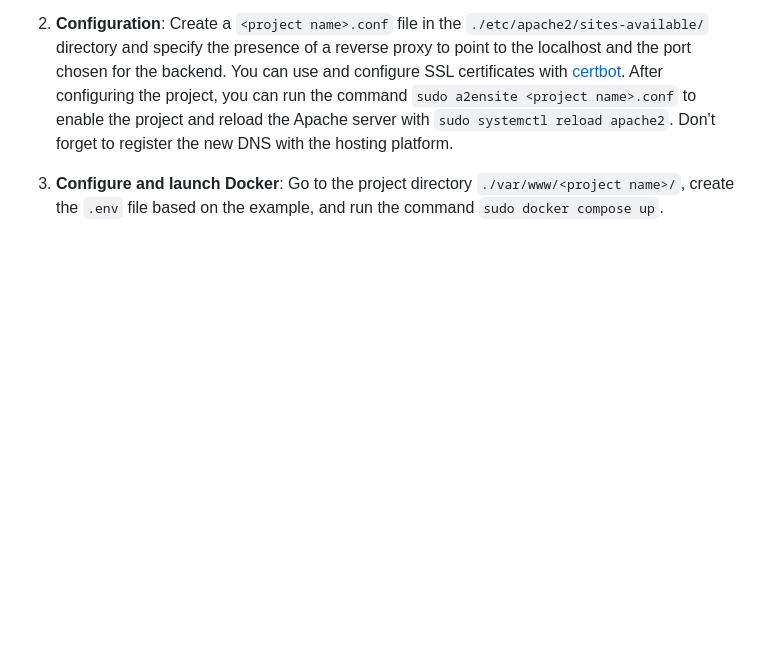
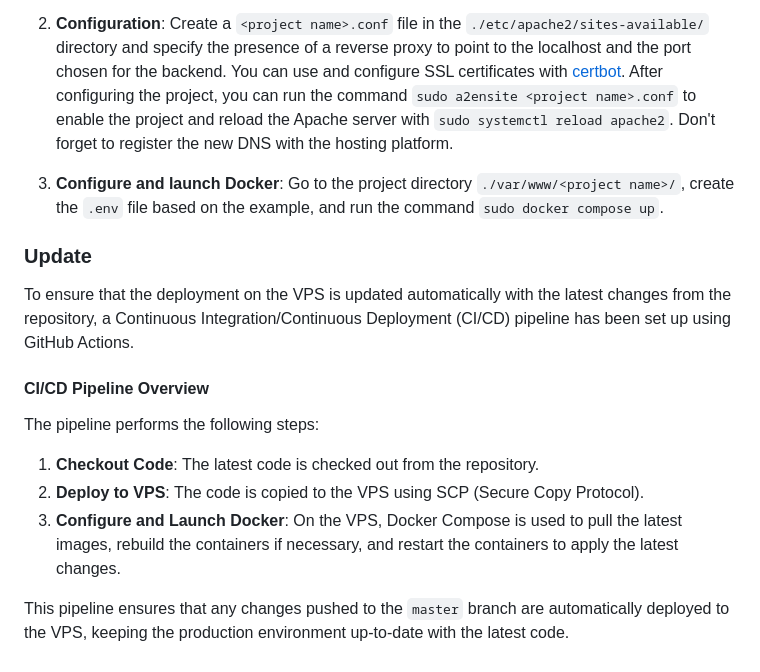
Before and after one commit to j-caussade/event-manager, a Markdown page: README.md, the part around the change. Rendered like a GitHub page; blank space fills up the shorter version.

Commit message:
update(README.md): add doc about CD pipeline

```diff
--- a/README.md
+++ b/README.md
@@ -81,3 +81,17 @@ Adhere to the established naming conventions for the project. These conventions
 2. **Configuration**: Create a `<project name>.conf` file in the `./etc/apache2/sites-available/` directory and specify the presence of a reverse proxy to point to the localhost and the port chosen for the backend. You can use and configure SSL certificates with [certbot](https://certbot.eff.org/). After configuring the project, you can run the command `sudo a2ensite <project name>.conf` to enable the project and reload the Apache server with `sudo systemctl reload apache2`. Don't forget to register the new DNS with the hosting platform.
 
 3. **Configure and launch Docker**: Go to the project directory `./var/www/<project name>/`, create the `.env` file based on the example, and run the command `sudo docker compose up`.
+
+### Update
+
+To ensure that the deployment on the VPS is updated automatically with the latest changes from the repository, a Continuous Integration/Continuous Deployment (CI/CD) pipeline has been set up using GitHub Actions.
+
+#### CI/CD Pipeline Overview
+
+The pipeline performs the following steps:
+
+1. **Checkout Code**: The latest code is checked out from the repository.
+2. **Deploy to VPS**: The code is copied to the VPS using SCP (Secure Copy Protocol).
+3. **Configure and Launch Docker**: On the VPS, Docker Compose is used to pull the latest images, rebuild the containers if necessary, and restart the containers to apply the latest changes.
+
+This pipeline ensures that any changes pushed to the `master` branch are automatically deployed to the VPS, keeping the production environment up-to-date with the latest code.
```
